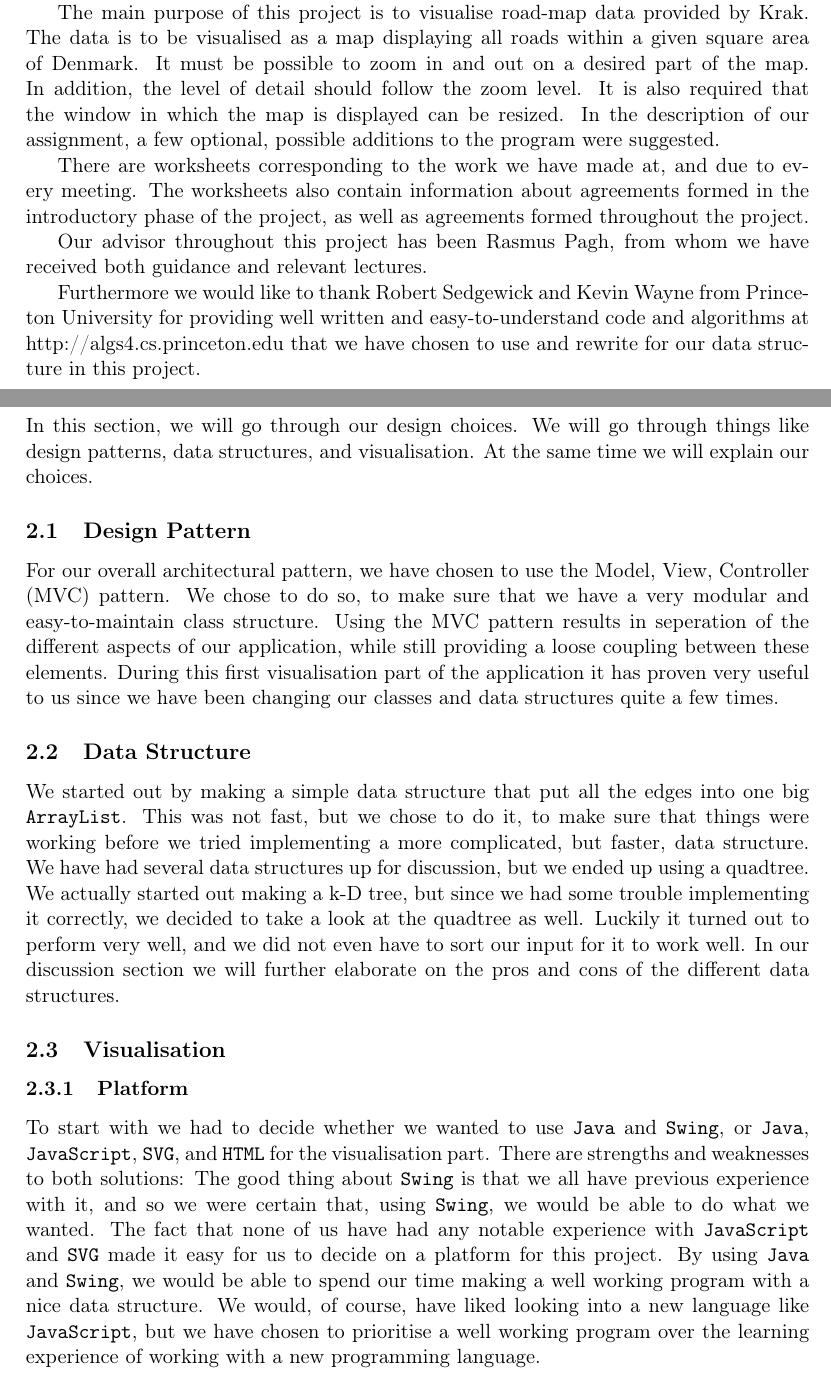
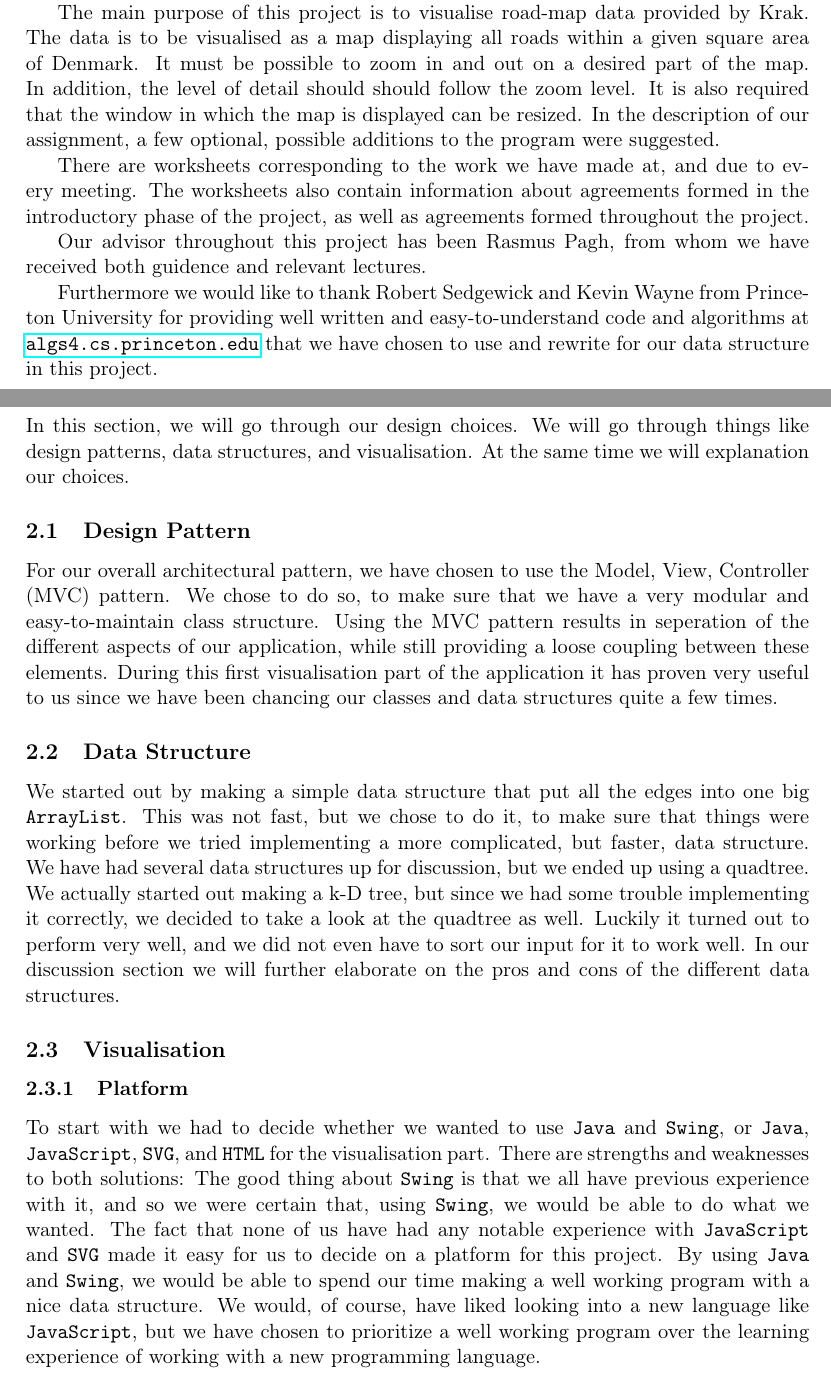
Before and after one commit to czepluch/FirstYearProject, a LaTeX document (Report.tex): two parts of pages 3 and 4 of 10, joined at a grey line, cut so that both start at the same text. Compiled offline with pdfLaTeX.

```diff
--- a/Report.tex
+++ b/Report.tex
@@ -39,25 +39,25 @@
 To make this project, we were randomly divided into groups of size four to six. Our group, group 8, consists of four students.
 
 The main purpose of this project is to visualise road-map data provided by Krak. The data is to be visualised as a map displaying all roads within a given square area of Denmark.
-It must be possible to zoom in and out on a desired part of the map. In addition, the level of detail should follow the zoom level. It is also required that the window in which the map is displayed can be resized. In the description of our assignment, a few  optional, possible additions to the program were suggested.
+It must be possible to zoom in and out on a desired part of the map. In addition, the level of detail should should follow the zoom level. It is also required that the window in which the map is displayed can be resized. In the description of our assignment, a few  optional, possible additions to the program were suggested.
 
 There are worksheets corresponding to the work we have made at, and due to every meeting. The worksheets also contain information about agreements formed in the introductory phase of the project, as well as agreements formed throughout the project.
 
-Our advisor throughout this project has been Rasmus Pagh, from whom we have received both guidance and relevant lectures.
+Our advisor throughout this project has been Rasmus Pagh, from whom we have received both guidence and relevant lectures.
 
-Furthermore we would like to thank Robert Sedgewick and Kevin Wayne from Princeton University for providing well written and easy-to-understand code and algorithms at http://algs4.cs.princeton.edu that we have chosen to use and rewrite for our data structure in this project.
+Furthermore we would like to thank Robert Sedgewick and Kevin Wayne from Princeton University for providing well written and easy-to-understand code and algorithms at \url{algs4.cs.princeton.edu} that we have chosen to use and rewrite for our data structure in this project.
 
 \pagebreak
 \section{Design choices} % (fold)
 \label{sec:Design choices}
 In this section, we will go through our design choices. We will go through things like design patterns, data structures, and visualisation.
-At the same time we will explain our choices.
+At the same time we will explanation our choices.
 
 \subsection{Design Pattern} % (fold)
 \label{sub:Design Pattern}
 For our overall architectural pattern, we have chosen to use the Model, View, Controller (MVC) pattern. We chose to do so, to make sure that we have
 a very modular and easy-to-maintain class structure. Using the MVC pattern results in seperation of the different aspects of our application, while still providing a loose coupling between these elements. During this first visualisation part of the application it has proven very useful to us since we
-have been changing our classes and data structures quite a few times.
+have been chancing our classes and data structures quite a few times.
 
 % subsection Design Pattern (end)
 
@@ -77,7 +77,7 @@
 \subsubsection{Platform} % (fold)
 \label{subsub:Platform}
 To start with we had to decide whether we wanted to use \texttt{Java} and \texttt{Swing}, or \texttt{Java}, \texttt{JavaScript}, \texttt{SVG}, and \texttt{HTML} for the visualisation part. There are strengths and weaknesses to both solutions: The good thing about \texttt{Swing} is that we all have previous experience with it, and so we were certain that, using \texttt{Swing}, we would be able to do what we wanted.
-The fact that none of us have had any notable experience with \texttt{JavaScript} and \texttt{SVG} made it easy for us to decide on a platform for this project. By using \texttt{Java} and \texttt{Swing}, we would be able to spend our time making a well working program with a nice data structure. We would, of course, have liked looking into a new language like \texttt{JavaScript}, but we have chosen to prioritise a well working program over the learning experience of working with a new programming language.
+The fact that none of us have had any notable experience with \texttt{JavaScript} and \texttt{SVG} made it easy for us to decide on a platform for this project. By using \texttt{Java} and \texttt{Swing}, we would be able to spend our time making a well working program with a nice data structure. We would, of course, have liked looking into a new language like \texttt{JavaScript}, but we have chosen to prioritize a well working program over the learning experience of working with a new programming language.
 % subsubsection Platform (end)
 
 \subsubsection{How everything is drawn} % (fold)
```
Also changed, not shown: Report.tex (9 more changed lines).
